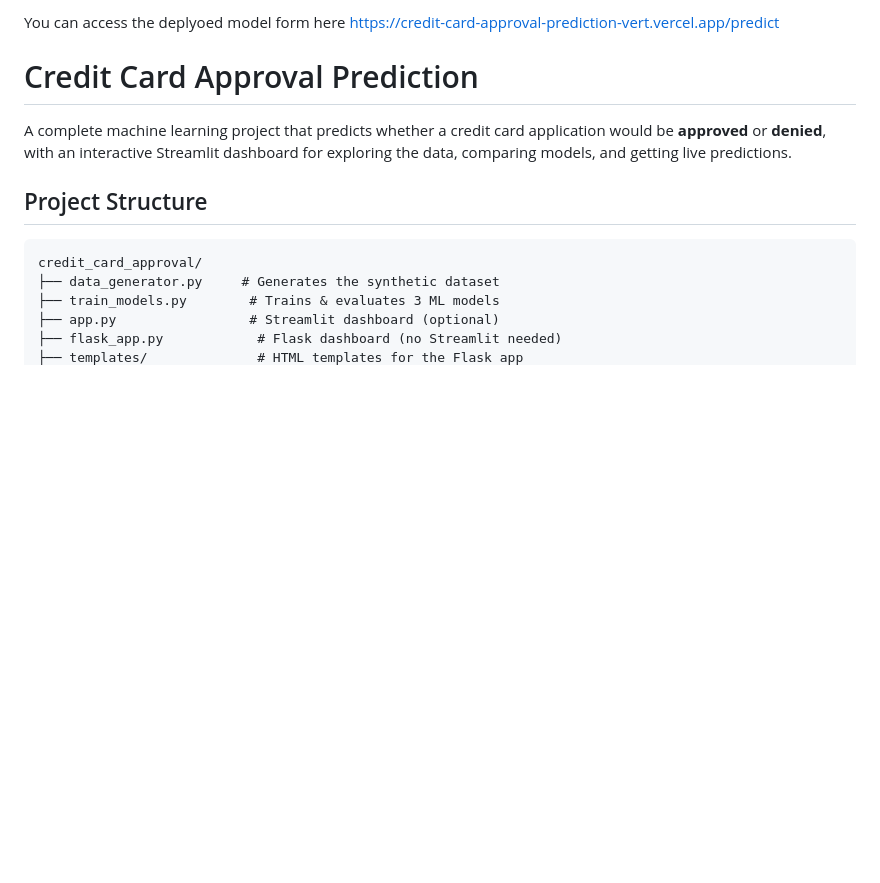
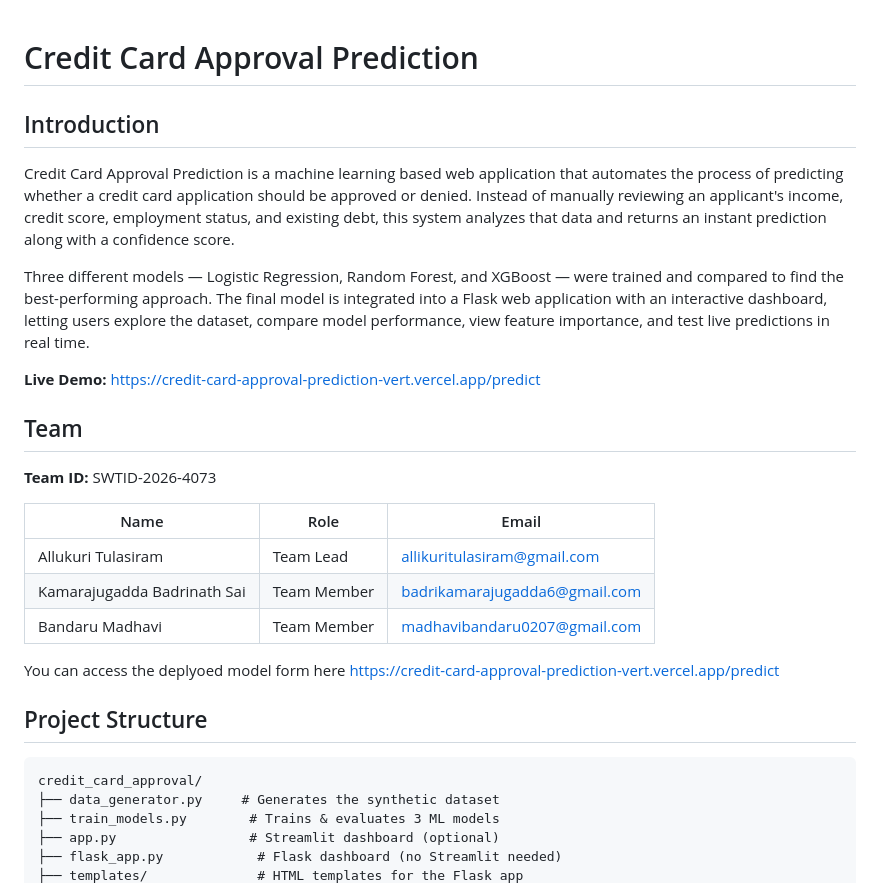
Before and after one commit to tulasiramallukuri/Credit-Card-Approval-Prediction, a Markdown page: README.md, the part around the change. GitHub-like rendering; blank space fills up the shorter version.

```diff
--- a/README.md
+++ b/README.md
@@ -1,11 +1,23 @@
-You can access the deplyoed model form here https://credit-card-approval-prediction-vert.vercel.app/predict
-
 # Credit Card Approval Prediction
 
-A complete machine learning project that predicts whether a credit card
-application would be **approved** or **denied**, with an interactive
-Streamlit dashboard for exploring the data, comparing models, and getting
-live predictions.
+## Introduction
+
+Credit Card Approval Prediction is a machine learning based web application that automates the process of predicting whether a credit card application should be approved or denied. Instead of manually reviewing an applicant's income, credit score, employment status, and existing debt, this system analyzes that data and returns an instant prediction along with a confidence score.
+
+Three different models — Logistic Regression, Random Forest, and XGBoost — were trained and compared to find the best-performing approach. The final model is integrated into a Flask web application with an interactive dashboard, letting users explore the dataset, compare model performance, view feature importance, and test live predictions in real time.
+
+**Live Demo:** https://credit-card-approval-prediction-vert.vercel.app/predict
+
+## Team
+
+**Team ID:** SWTID-2026-4073
+
+| Name | Role | Email |
+|---|---|---|
+| Allukuri Tulasiram | Team Lead | allikuritulasiram@gmail.com |
+| Kamarajugadda Badrinath Sai | Team Member | badrikamarajugadda6@gmail.com |
+| Bandaru Madhavi | Team Member | madhavibandaru0207@gmail.com |
+You can access the deplyoed model form here https://credit-card-approval-prediction-vert.vercel.app/predict
 
 
 ## Project Structure
```
